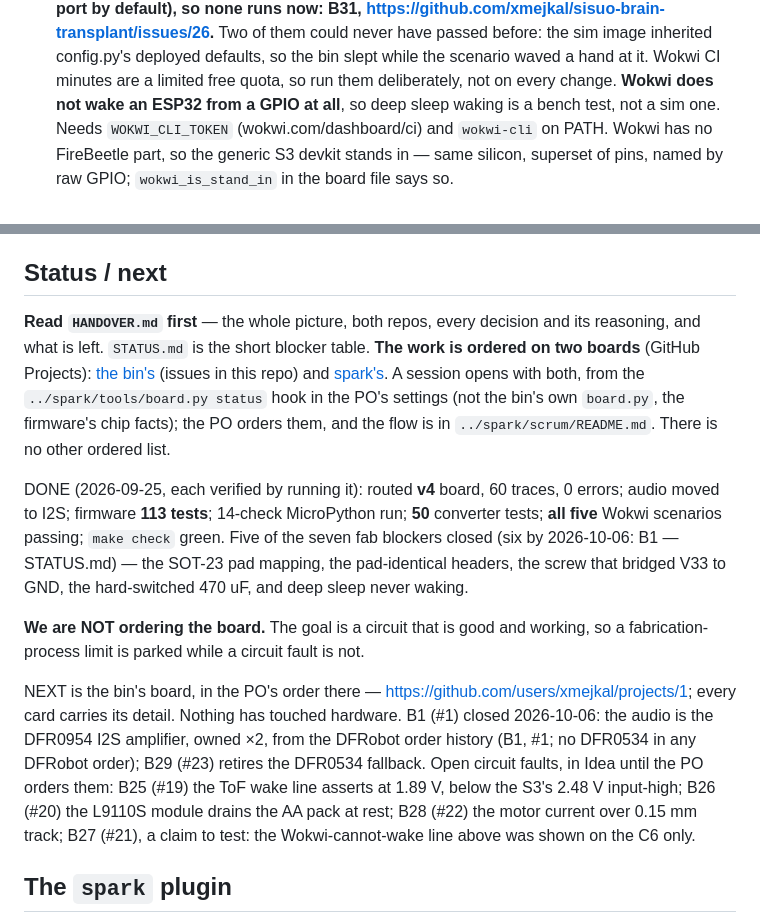
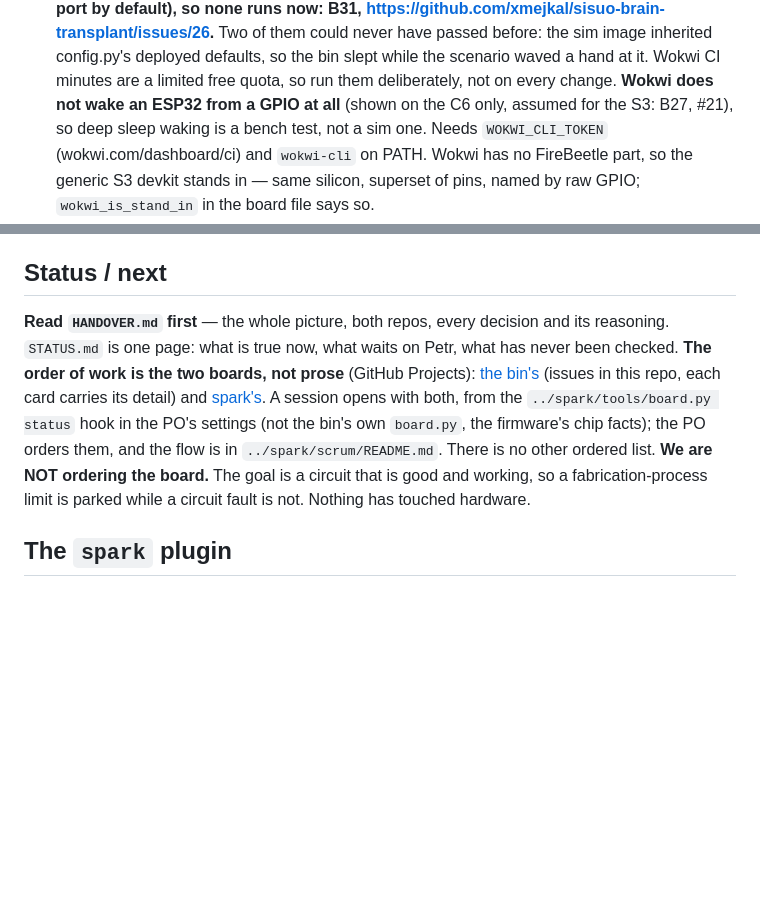
Before and after one commit to xmejkal/sisuo-brain-transplant, a Markdown page: CLAUDE.md, 2 parts joined by grey strips. Rendered like a GitHub page; blank space fills up the shorter version.

Commit message:
CLAUDE.md: "Status / next" shrinks to a pointer at HANDOVER and the two boards
The section listed the 2026-09-25 DONE tally and the B25-B29 cards by name; the cards carry their own
detail on the board, and the tallies live in STATUS's opening paragraph. What stays is the rule that
matters to a session: read HANDOVER first, the order is the two boards, we are not ordering the board,
nothing has touched hardware. B27's caveat (Wokwi-cannot-wake was shown on the C6 only) moves next to
the claim it qualifies in the firmware section, so it cannot be read without it.

Co-Authored-By: Claude Opus 5.5 <noreply@anthropic.com>

```diff
--- a/CLAUDE.md
+++ b/CLAUDE.md
@@ -107,7 +107,7 @@ bench/calibration/deploy: `firmware/micropython/README.md`.
   https://github.com/xmejkal/sisuo-brain-transplant/issues/26.** Two of them could never have passed before: the sim image inherited
   config.py's deployed defaults, so the bin slept while the scenario waved a hand at it. Wokwi CI
   minutes are a limited free quota, so run them deliberately, not on every change. **Wokwi does
-  not wake an ESP32 from a GPIO at all**, so deep sleep waking is a bench test, not a sim one.
+  not wake an ESP32 from a GPIO at all** (shown on the C6 only, assumed for the S3: B27, #21), so deep sleep waking is a bench test, not a sim one.
   Needs `WOKWI_CLI_TOKEN` (wokwi.com/dashboard/ci) and `wokwi-cli` on PATH.
   Wokwi has no FireBeetle part, so the generic S3 devkit stands in — same silicon, superset of
   pins, named by raw GPIO; `wokwi_is_stand_in` in the board file says so.
@@ -158,29 +158,15 @@ dominates; ESP ~15 µA). **The C6's LP core is not usable from MicroPython** (no
 coprocessor, not a second app core). The S3's ULP-FSM is, as `esp32.ULP`; its RISC-V ULP is not.
 
 ## Status / next
-**Read `HANDOVER.md` first** — the whole picture, both repos, every decision and its reasoning,
-and what is left. `STATUS.md` is the short blocker table.
-**The work is ordered on two boards** (GitHub Projects): [the bin's](https://github.com/users/xmejkal/projects/1)
-(issues in this repo) and [spark's](https://github.com/users/xmejkal/projects/2).
+**Read `HANDOVER.md` first** — the whole picture, both repos, every decision and its reasoning. `STATUS.md` is
+one page: what is true now, what waits on Petr, what has never been checked.
+**The order of work is the two boards, not prose** (GitHub Projects): [the bin's](https://github.com/users/xmejkal/projects/1)
+(issues in this repo, each card carries its detail) and [spark's](https://github.com/users/xmejkal/projects/2).
 A session opens with both, from the `../spark/tools/board.py status` hook in the PO's settings
 (not the bin's own `board.py`, the firmware's chip facts); the PO orders them, and the flow is in
 `../spark/scrum/README.md`. There is no other ordered list.
-
-DONE (2026-09-25, each verified by running it): routed **v4** board, 60 traces, 0 errors; audio
-moved to I2S; firmware **113 tests**; 14-check MicroPython run; **50** converter tests; **all
-five** Wokwi scenarios passing; `make check` green. Five of the seven fab blockers closed (six by 2026-10-06: B1 — STATUS.md) —
-the SOT-23 pad mapping, the pad-identical headers, the screw that bridged V33 to GND, the
-hard-switched 470 uF, and deep sleep never waking.
-
 **We are NOT ordering the board.** The goal is a circuit that is good and working, so a
-fabrication-process limit is parked while a circuit fault is not.
-
-NEXT is the bin's board, in the PO's order there — https://github.com/users/xmejkal/projects/1;
-every card carries its detail. Nothing has touched hardware. B1 (#1) closed 2026-10-06: the audio is
-the DFR0954 I2S amplifier, owned ×2, from the DFRobot order history (B1, #1; no DFR0534 in any DFRobot order); B29 (#23) retires the DFR0534
-fallback. Open circuit faults, in Idea until the PO orders them: B25 (#19) the ToF wake line asserts at 1.89 V, below the
-S3's 2.48 V input-high; B26 (#20) the L9110S module drains the AA pack at rest; B28 (#22) the motor
-current over 0.15 mm track; B27 (#21), a claim to test: the Wokwi-cannot-wake line above was shown on the C6 only.
+fabrication-process limit is parked while a circuit fault is not. Nothing has touched hardware.
 
 ## The `spark` plugin
 This whole flow (describe→schematic→verify→route→fab, real parts, reverse-engineering) is packaged as
```
